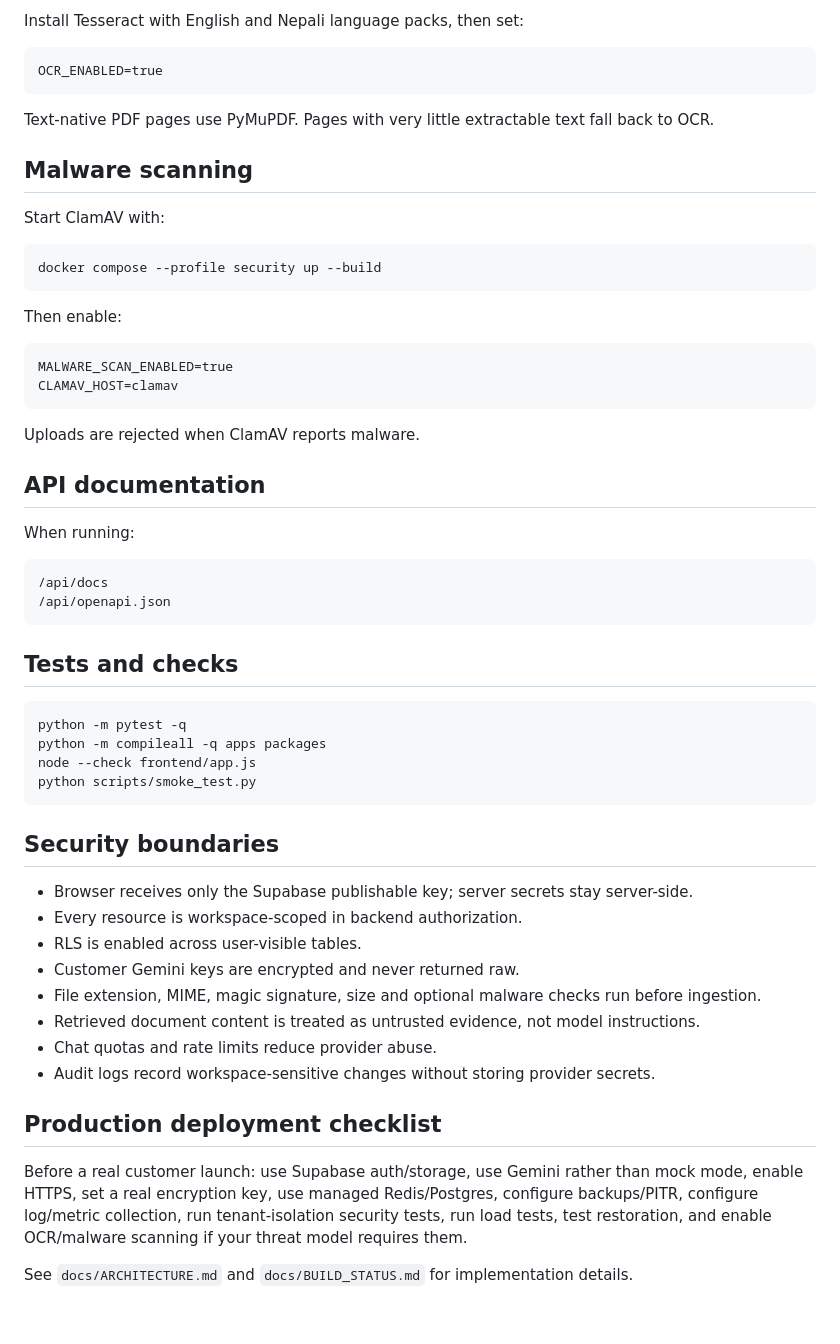
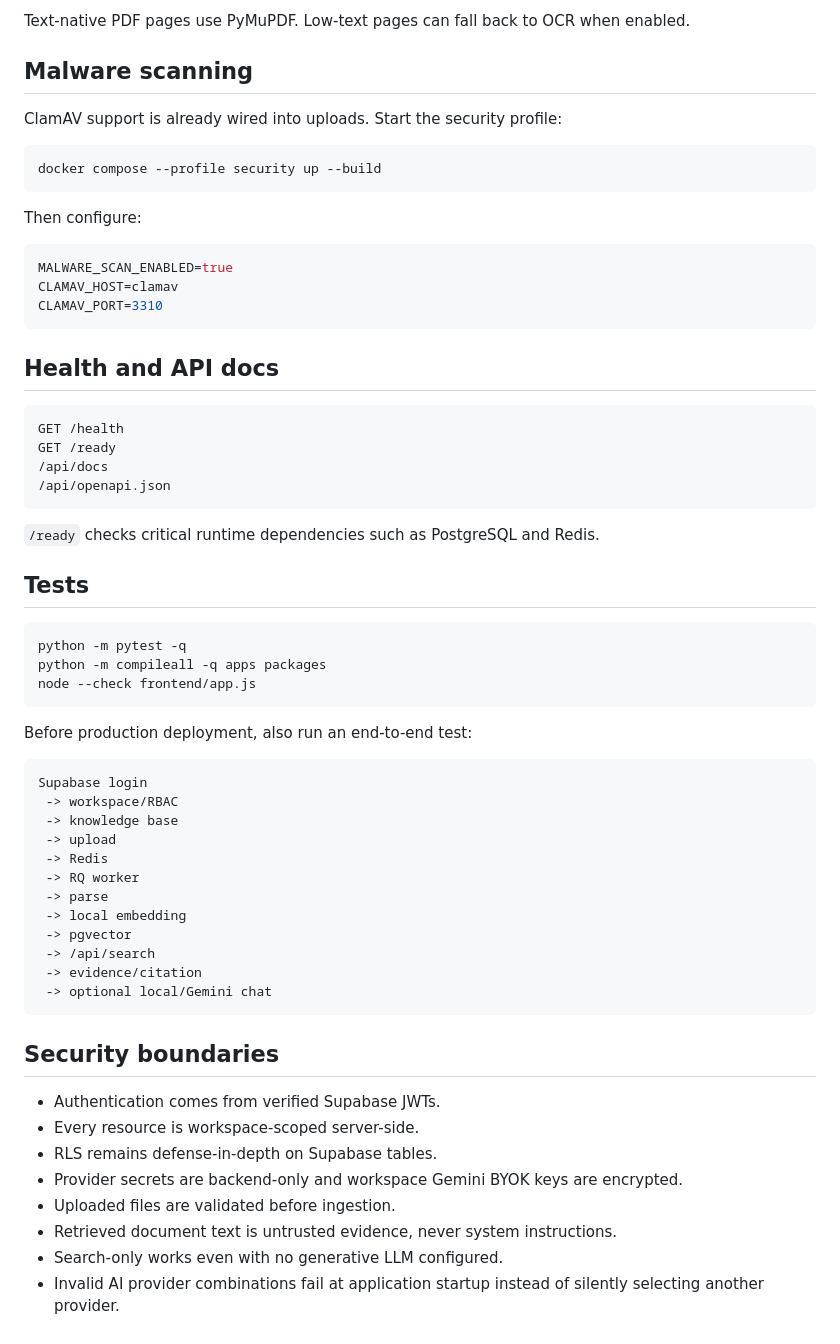
Before and after one commit to sanjayaback/bbbot, a Markdown page: README.md, the part around one of its changes. Rendered like a GitHub page.

````diff
--- a/README.md
+++ b/README.md
@@ -107,61 +178,66 @@ pip install -e '.[ocr]'
 ```
 
-Install Tesseract with English and Nepali language packs, then set:
-
-```text
-OCR_ENABLED=true
-```
-
-Text-native PDF pages use PyMuPDF. Pages with very little extractable text fall back to OCR.
+Text-native PDF pages use PyMuPDF. Low-text pages can fall back to OCR when enabled.
 
 ## Malware scanning
 
-Start ClamAV with:
+ClamAV support is already wired into uploads. Start the security profile:
 
 ```bash
 docker compose --profile security up --build
 ```
 
-Then enable:
+Then configure:
+
+```env
+MALWARE_SCAN_ENABLED=true
+CLAMAV_HOST=clamav
+CLAMAV_PORT=3310
+```
+
+## Health and API docs
 
 ```text
-MALWARE_SCAN_ENABLED=true
-CLAMAV_HOST=clamav
-```
-
-Uploads are rejected when ClamAV reports malware.
-
-## API documentation
-
-When running:
-
-```text
+GET /health
+GET /ready
 /api/docs
 /api/openapi.json
 ```
 
-## Tests and checks
+`/ready` checks critical runtime dependencies such as PostgreSQL and Redis.
+
+## Tests
 
 ```bash
 python -m pytest -q
 python -m compileall -q apps packages
 node --check frontend/app.js
-python scripts/smoke_test.py
+```
+
+Before production deployment, also run an end-to-end test:
+
+```text
+Supabase login
+ -> workspace/RBAC
+ -> knowledge base
+ -> upload
+ -> Redis
+ -> RQ worker
+ -> parse
+ -> local embedding
+ -> pgvector
+ -> /api/search
+ -> evidence/citation
+ -> optional local/Gemini chat
 ```
 
 ## Security boundaries
 
-- Browser receives only the Supabase publishable key; server secrets stay server-side.
-- Every resource is workspace-scoped in backend authorization.
-- RLS is enabled across user-visible tables.
-- Customer Gemini keys are encrypted and never returned raw.
-- File extension, MIME, magic signature, size and optional malware checks run before ingestion.
-- Retrieved document content is treated as untrusted evidence, not model instructions.
-- Chat quotas and rate limits reduce provider abuse.
-- Audit logs record workspace-sensitive changes without storing provider secrets.
-
-## Production deployment checklist
-
-Before a real customer launch: use Supabase auth/storage, use Gemini rather than mock mode, enable HTTPS, set a real encryption key, use managed Redis/Postgres, configure backups/PITR, configure log/metric collection, run tenant-isolation security tests, run load tests, test restoration, and enable OCR/malware scanning if your threat model requires them.
-
-See `docs/ARCHITECTURE.md` and `docs/BUILD_STATUS.md` for implementation details.
+- Authentication comes from verified Supabase JWTs.
+- Every resource is workspace-scoped server-side.
+- RLS remains defense-in-depth on Supabase tables.
+- Provider secrets are backend-only and workspace Gemini BYOK keys are encrypted.
+- Uploaded files are validated before ingestion.
+- Retrieved document text is untrusted evidence, never system instructions.
+- Search-only works even with no generative LLM configured.
+- Invalid AI provider combinations fail at application startup instead of silently selecting another provider.
````
Also changed, not shown: other parts of README.md (+137 -66 lines).
